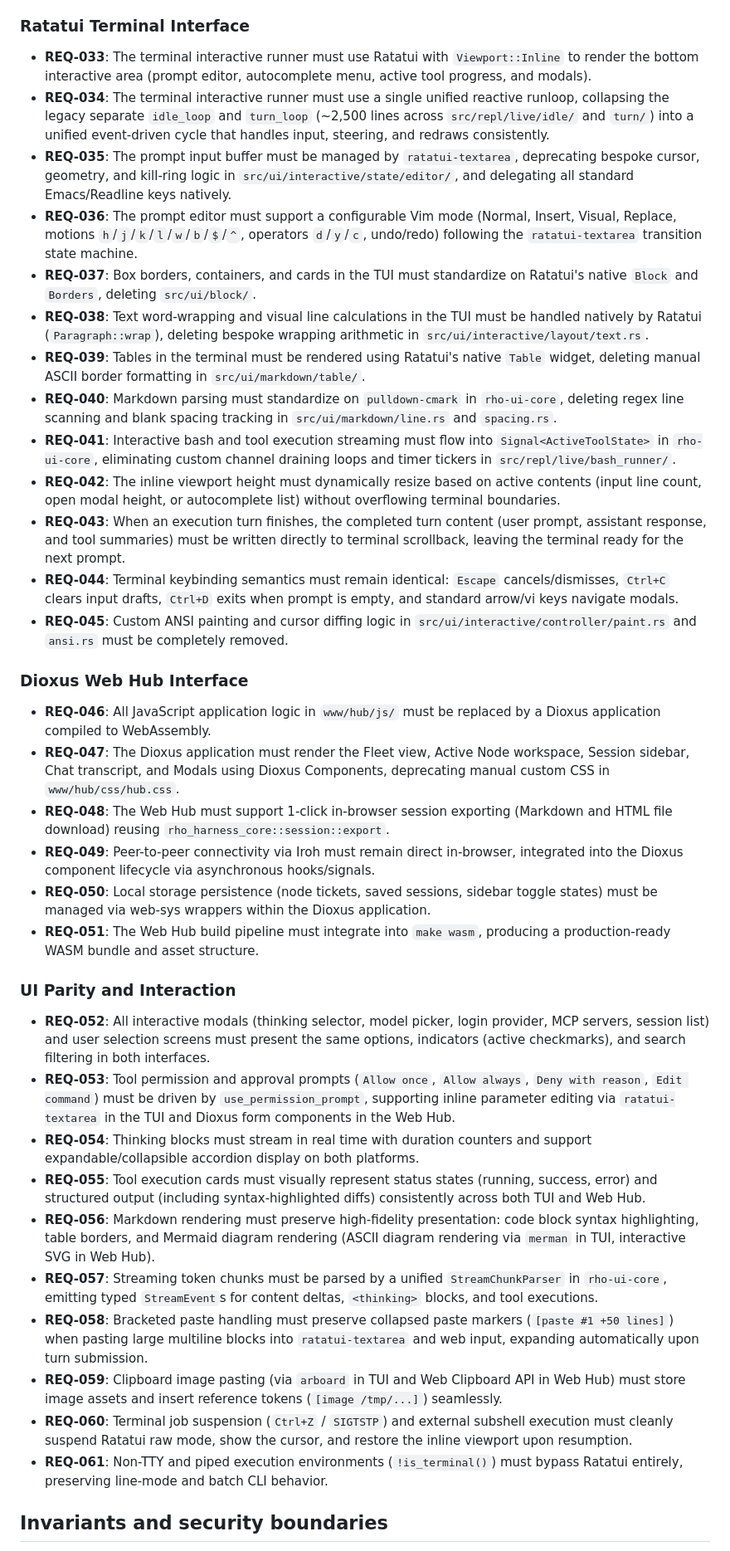
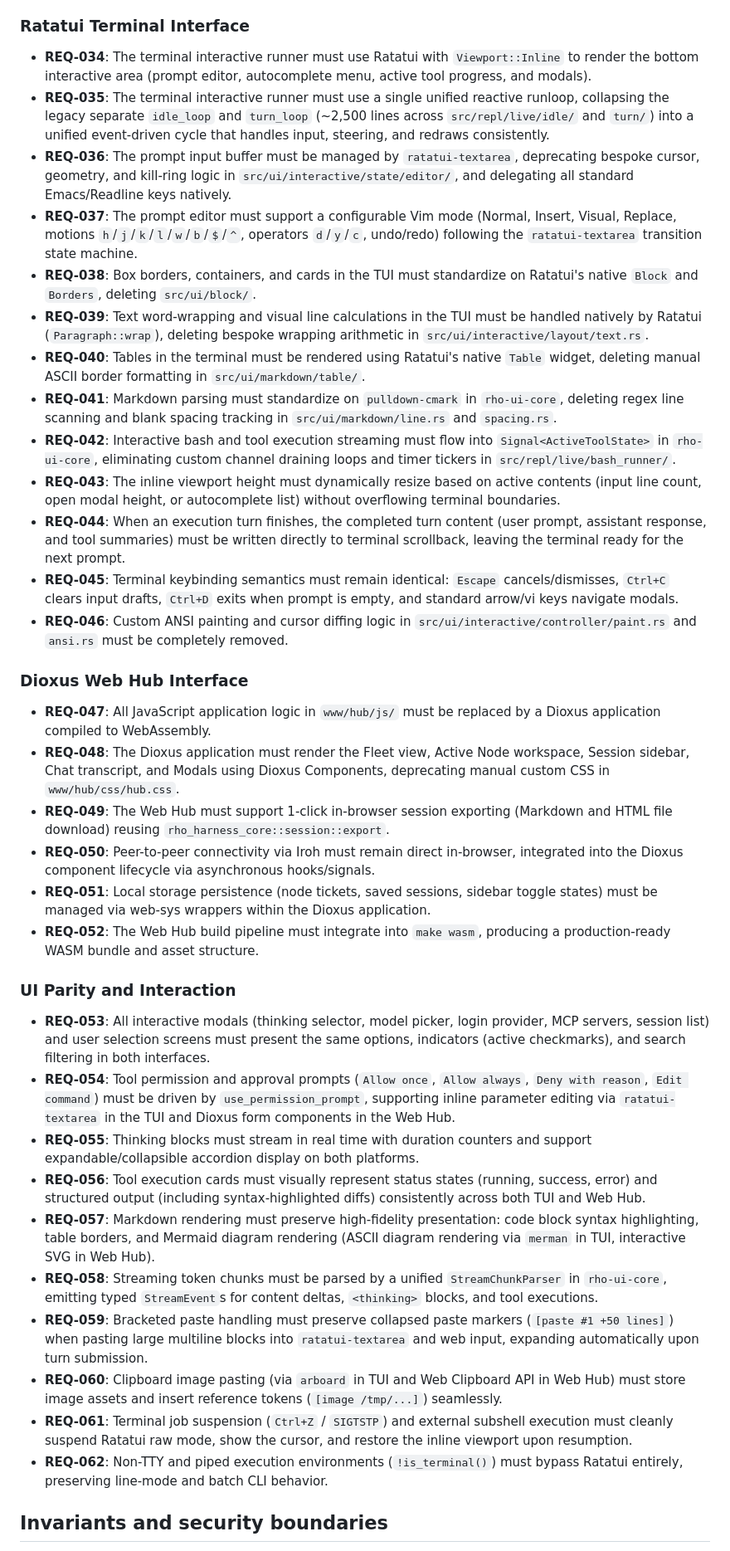
Before and after one commit to casonadams/rho, a Markdown page: specs/tui-dioxus-unification/spec.md, the part around one of its changes. Shown at 83% size. Rendered like a GitHub page.

```diff
--- a/specs/tui-dioxus-unification/spec.md
+++ b/specs/tui-dioxus-unification/spec.md
@@ -221,38 +224,38 @@ crates/rho-wasm/
 
 ### Ratatui Terminal Interface
-- **REQ-033**: The terminal interactive runner must use Ratatui with `Viewport::Inline` to render the bottom interactive area (prompt editor, autocomplete menu, active tool progress, and modals).
-- **REQ-034**: The terminal interactive runner must use a single unified reactive runloop, collapsing the legacy separate `idle_loop` and `turn_loop` (~2,500 lines across `src/repl/live/idle/` and `turn/`) into a unified event-driven cycle that handles input, steering, and redraws consistently.
-- **REQ-035**: The prompt input buffer must be managed by `ratatui-textarea`, deprecating bespoke cursor, geometry, and kill-ring logic in `src/ui/interactive/state/editor/`, and delegating all standard Emacs/Readline keys natively.
-- **REQ-036**: The prompt editor must support a configurable Vim mode (Normal, Insert, Visual, Replace, motions `h`/`j`/`k`/`l`/`w`/`b`/`$`/`^`, operators `d`/`y`/`c`, undo/redo) following the `ratatui-textarea` transition state machine.
-- **REQ-037**: Box borders, containers, and cards in the TUI must standardize on Ratatui's native `Block` and `Borders`, deleting `src/ui/block/`.
-- **REQ-038**: Text word-wrapping and visual line calculations in the TUI must be handled natively by Ratatui (`Paragraph::wrap`), deleting bespoke wrapping arithmetic in `src/ui/interactive/layout/text.rs`.
-- **REQ-039**: Tables in the terminal must be rendered using Ratatui's native `Table` widget, deleting manual ASCII border formatting in `src/ui/markdown/table/`.
-- **REQ-040**: Markdown parsing must standardize on `pulldown-cmark` in `rho-ui-core`, deleting regex line scanning and blank spacing tracking in `src/ui/markdown/line.rs` and `spacing.rs`.
-- **REQ-041**: Interactive bash and tool execution streaming must flow into `Signal<ActiveToolState>` in `rho-ui-core`, eliminating custom channel draining loops and timer tickers in `src/repl/live/bash_runner/`.
-- **REQ-042**: The inline viewport height must dynamically resize based on active contents (input line count, open modal height, or autocomplete list) without overflowing terminal boundaries.
-- **REQ-043**: When an execution turn finishes, the completed turn content (user prompt, assistant response, and tool summaries) must be written directly to terminal scrollback, leaving the terminal ready for the next prompt.
-- **REQ-044**: Terminal keybinding semantics must remain identical: `Escape` cancels/dismisses, `Ctrl+C` clears input drafts, `Ctrl+D` exits when prompt is empty, and standard arrow/vi keys navigate modals.
-- **REQ-045**: Custom ANSI painting and cursor diffing logic in `src/ui/interactive/controller/paint.rs` and `ansi.rs` must be completely removed.
+- **REQ-034**: The terminal interactive runner must use Ratatui with `Viewport::Inline` to render the bottom interactive area (prompt editor, autocomplete menu, active tool progress, and modals).
+- **REQ-035**: The terminal interactive runner must use a single unified reactive runloop, collapsing the legacy separate `idle_loop` and `turn_loop` (~2,500 lines across `src/repl/live/idle/` and `turn/`) into a unified event-driven cycle that handles input, steering, and redraws consistently.
+- **REQ-036**: The prompt input buffer must be managed by `ratatui-textarea`, deprecating bespoke cursor, geometry, and kill-ring logic in `src/ui/interactive/state/editor/`, and delegating all standard Emacs/Readline keys natively.
+- **REQ-037**: The prompt editor must support a configurable Vim mode (Normal, Insert, Visual, Replace, motions `h`/`j`/`k`/`l`/`w`/`b`/`$`/`^`, operators `d`/`y`/`c`, undo/redo) following the `ratatui-textarea` transition state machine.
+- **REQ-038**: Box borders, containers, and cards in the TUI must standardize on Ratatui's native `Block` and `Borders`, deleting `src/ui/block/`.
+- **REQ-039**: Text word-wrapping and visual line calculations in the TUI must be handled natively by Ratatui (`Paragraph::wrap`), deleting bespoke wrapping arithmetic in `src/ui/interactive/layout/text.rs`.
+- **REQ-040**: Tables in the terminal must be rendered using Ratatui's native `Table` widget, deleting manual ASCII border formatting in `src/ui/markdown/table/`.
+- **REQ-041**: Markdown parsing must standardize on `pulldown-cmark` in `rho-ui-core`, deleting regex line scanning and blank spacing tracking in `src/ui/markdown/line.rs` and `spacing.rs`.
+- **REQ-042**: Interactive bash and tool execution streaming must flow into `Signal<ActiveToolState>` in `rho-ui-core`, eliminating custom channel draining loops and timer tickers in `src/repl/live/bash_runner/`.
+- **REQ-043**: The inline viewport height must dynamically resize based on active contents (input line count, open modal height, or autocomplete list) without overflowing terminal boundaries.
+- **REQ-044**: When an execution turn finishes, the completed turn content (user prompt, assistant response, and tool summaries) must be written directly to terminal scrollback, leaving the terminal ready for the next prompt.
+- **REQ-045**: Terminal keybinding semantics must remain identical: `Escape` cancels/dismisses, `Ctrl+C` clears input drafts, `Ctrl+D` exits when prompt is empty, and standard arrow/vi keys navigate modals.
+- **REQ-046**: Custom ANSI painting and cursor diffing logic in `src/ui/interactive/controller/paint.rs` and `ansi.rs` must be completely removed.
 
 ### Dioxus Web Hub Interface
-- **REQ-046**: All JavaScript application logic in `www/hub/js/` must be replaced by a Dioxus application compiled to WebAssembly.
-- **REQ-047**: The Dioxus application must render the Fleet view, Active Node workspace, Session sidebar, Chat transcript, and Modals using Dioxus Components, deprecating manual custom CSS in `www/hub/css/hub.css`.
-- **REQ-048**: The Web Hub must support 1-click in-browser session exporting (Markdown and HTML file download) reusing `rho_harness_core::session::export`.
-- **REQ-049**: Peer-to-peer connectivity via Iroh must remain direct in-browser, integrated into the Dioxus component lifecycle via asynchronous hooks/signals.
-- **REQ-050**: Local storage persistence (node tickets, saved sessions, sidebar toggle states) must be managed via web-sys wrappers within the Dioxus application.
-- **REQ-051**: The Web Hub build pipeline must integrate into `make wasm`, producing a production-ready WASM bundle and asset structure.
+- **REQ-047**: All JavaScript application logic in `www/hub/js/` must be replaced by a Dioxus application compiled to WebAssembly.
+- **REQ-048**: The Dioxus application must render the Fleet view, Active Node workspace, Session sidebar, Chat transcript, and Modals using Dioxus Components, deprecating manual custom CSS in `www/hub/css/hub.css`.
+- **REQ-049**: The Web Hub must support 1-click in-browser session exporting (Markdown and HTML file download) reusing `rho_harness_core::session::export`.
+- **REQ-050**: Peer-to-peer connectivity via Iroh must remain direct in-browser, integrated into the Dioxus component lifecycle via asynchronous hooks/signals.
+- **REQ-051**: Local storage persistence (node tickets, saved sessions, sidebar toggle states) must be managed via web-sys wrappers within the Dioxus application.
+- **REQ-052**: The Web Hub build pipeline must integrate into `make wasm`, producing a production-ready WASM bundle and asset structure.
 
 ### UI Parity and Interaction
-- **REQ-052**: All interactive modals (thinking selector, model picker, login provider, MCP servers, session list) and user selection screens must present the same options, indicators (active checkmarks), and search filtering in both interfaces.
-- **REQ-053**: Tool permission and approval prompts (`Allow once`, `Allow always`, `Deny with reason`, `Edit command`) must be driven by `use_permission_prompt`, supporting inline parameter editing via `ratatui-textarea` in the TUI and Dioxus form components in the Web Hub.
-- **REQ-054**: Thinking blocks must stream in real time with duration counters and support expandable/collapsible accordion display on both platforms.
-- **REQ-055**: Tool execution cards must visually represent status states (running, success, error) and structured output (including syntax-highlighted diffs) consistently across both TUI and Web Hub.
-- **REQ-056**: Markdown rendering must preserve high-fidelity presentation: code block syntax highlighting, table borders, and Mermaid diagram rendering (ASCII diagram rendering via `merman` in TUI, interactive SVG in Web Hub).
-- **REQ-057**: Streaming token chunks must be parsed by a unified `StreamChunkParser` in `rho-ui-core`, emitting typed `StreamEvent`s for content deltas, `<thinking>` blocks, and tool executions.
-- **REQ-058**: Bracketed paste handling must preserve collapsed paste markers (`[paste #1 +50 lines]`) when pasting large multiline blocks into `ratatui-textarea` and web input, expanding automatically upon turn submission.
-- **REQ-059**: Clipboard image pasting (via `arboard` in TUI and Web Clipboard API in Web Hub) must store image assets and insert reference tokens (`[image /tmp/...]`) seamlessly.
-- **REQ-060**: Terminal job suspension (`Ctrl+Z` / `SIGTSTP`) and external subshell execution must cleanly suspend Ratatui raw mode, show the cursor, and restore the inline viewport upon resumption.
-- **REQ-061**: Non-TTY and piped execution environments (`!is_terminal()`) must bypass Ratatui entirely, preserving line-mode and batch CLI behavior.
+- **REQ-053**: All interactive modals (thinking selector, model picker, login provider, MCP servers, session list) and user selection screens must present the same options, indicators (active checkmarks), and search filtering in both interfaces.
+- **REQ-054**: Tool permission and approval prompts (`Allow once`, `Allow always`, `Deny with reason`, `Edit command`) must be driven by `use_permission_prompt`, supporting inline parameter editing via `ratatui-textarea` in the TUI and Dioxus form components in the Web Hub.
+- **REQ-055**: Thinking blocks must stream in real time with duration counters and support expandable/collapsible accordion display on both platforms.
+- **REQ-056**: Tool execution cards must visually represent status states (running, success, error) and structured output (including syntax-highlighted diffs) consistently across both TUI and Web Hub.
+- **REQ-057**: Markdown rendering must preserve high-fidelity presentation: code block syntax highlighting, table borders, and Mermaid diagram rendering (ASCII diagram rendering via `merman` in TUI, interactive SVG in Web Hub).
+- **REQ-058**: Streaming token chunks must be parsed by a unified `StreamChunkParser` in `rho-ui-core`, emitting typed `StreamEvent`s for content deltas, `<thinking>` blocks, and tool executions.
+- **REQ-059**: Bracketed paste handling must preserve collapsed paste markers (`[paste #1 +50 lines]`) when pasting large multiline blocks into `ratatui-textarea` and web input, expanding automatically upon turn submission.
+- **REQ-060**: Clipboard image pasting (via `arboard` in TUI and Web Clipboard API in Web Hub) must store image assets and insert reference tokens (`[image /tmp/...]`) seamlessly.
+- **REQ-061**: Terminal job suspension (`Ctrl+Z` / `SIGTSTP`) and external subshell execution must cleanly suspend Ratatui raw mode, show the cursor, and restore the inline viewport upon resumption.
+- **REQ-062**: Non-TTY and piped execution environments (`!is_terminal()`) must bypass Ratatui entirely, preserving line-mode and batch CLI behavior.
 
 ## Invariants and security boundaries
 
```
Also changed, not shown: other parts of specs/tui-dioxus-unification/spec.md (+19 -16 lines), specs/tui-dioxus-unification/plan.md (+2 -2 lines).
